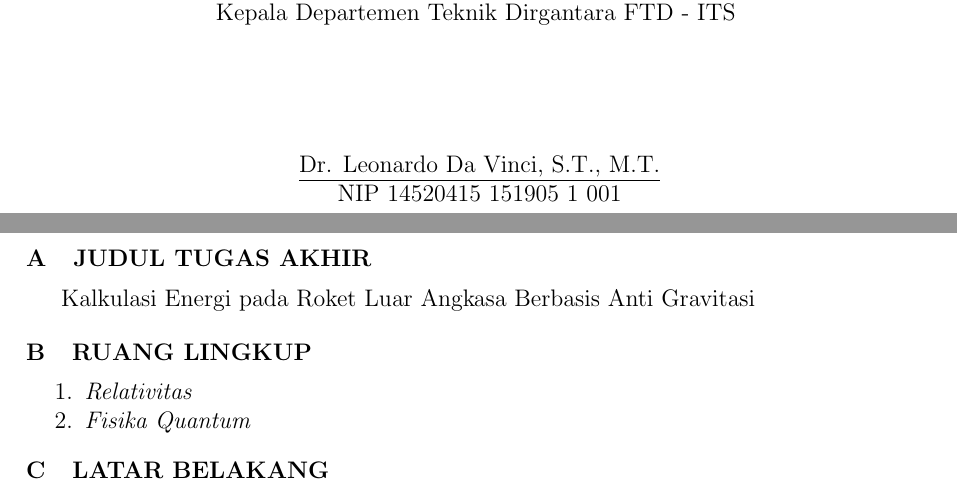
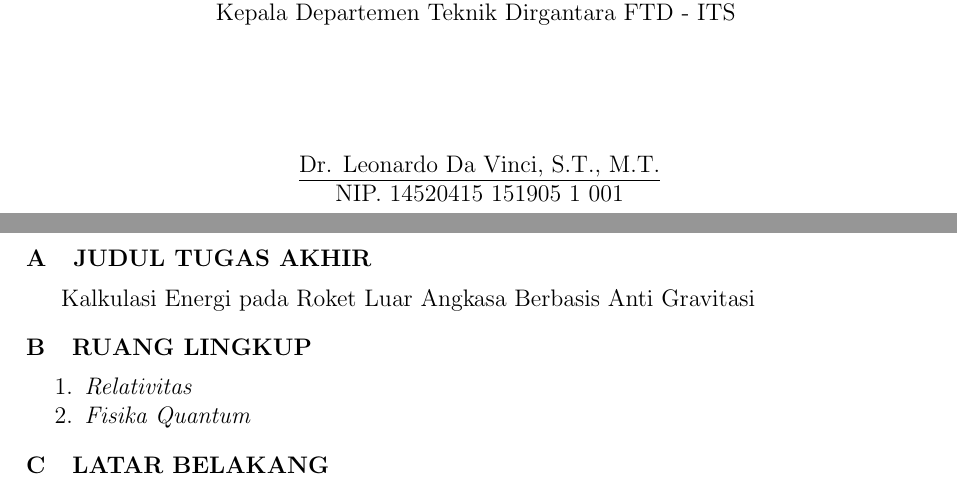
Before and after one commit to b201lab/template-proposal-ta-its, a LaTeX document (main.tex, which reads konten/1-pendahuluan.tex, pengesahan/pengesahan.tex): two parts of pages 1 and 2 of 4, joined at a grey line, cut so that both start at the same text. Compiled offline with pdfLaTeX.

Commit message:
minor fix

```diff
--- a/konten/1-pendahuluan.tex
+++ b/konten/1-pendahuluan.tex
@@ -2,7 +2,6 @@
 
 % Ubah kalimat berikut sesuai dengan judul tugas akhir
 Kalkulasi Energi pada Roket Luar Angkasa Berbasis Anti Gravitasi
-\vspace{0.5ex}
 
 \section{RUANG LINGKUP}
 
--- a/pengesahan/pengesahan.tex
+++ b/pengesahan/pengesahan.tex
@@ -71,6 +71,6 @@ Pesatnya perkembangan roket yang merupakan \lipsum[1]
 
   % Ubah kalimat-kalimat berikut sesuai dengan nama dan NIP kepala departemen
   \underline{Dr. Leonardo Da Vinci, S.T., M.T.} \\
-  NIP 14520415 151905 1 001
+  NIP. 14520415 151905 1 001
 
 \end{center}
```
Also changed, not shown: konten/2-tinjauan-pustaka.tex (+3 -3 lines).
